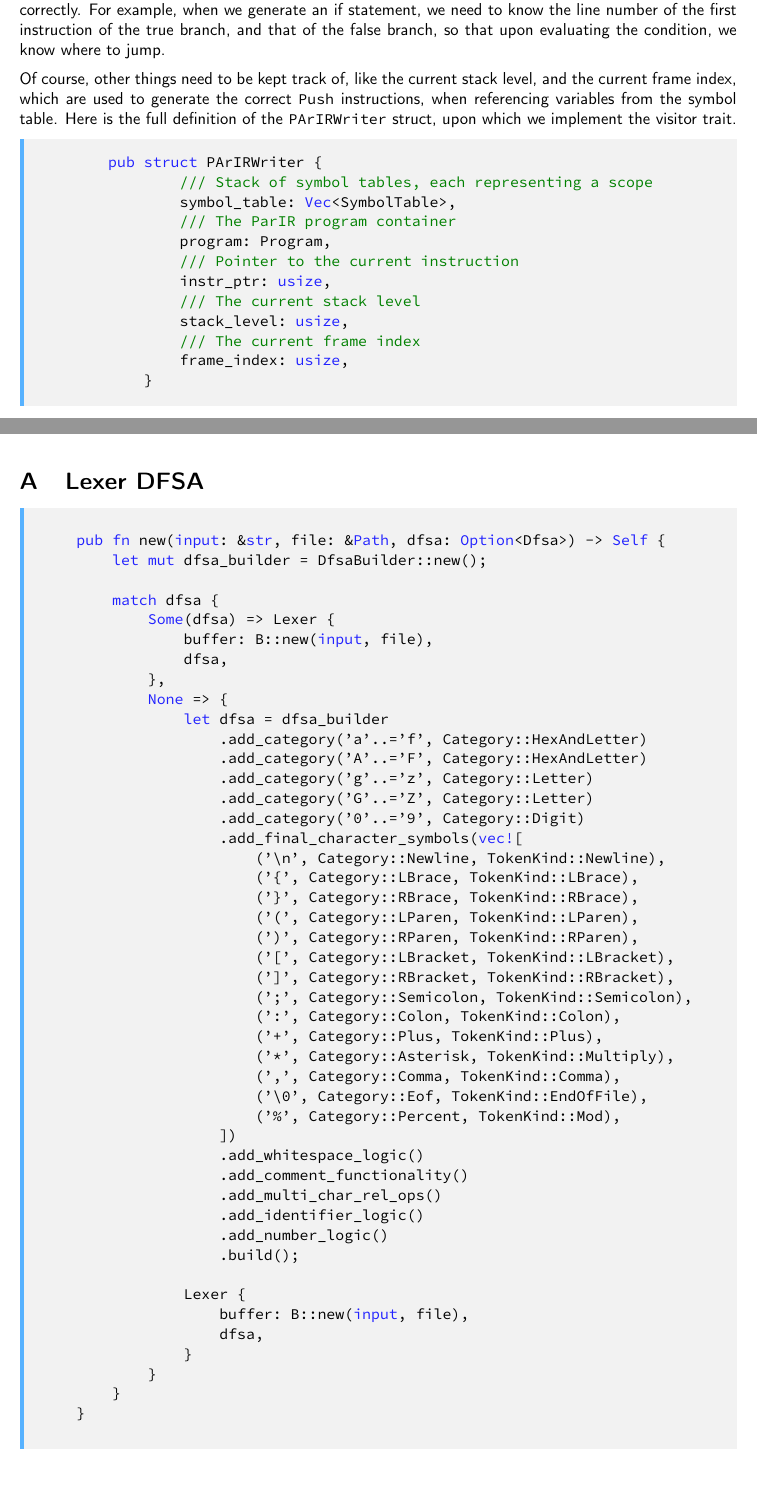
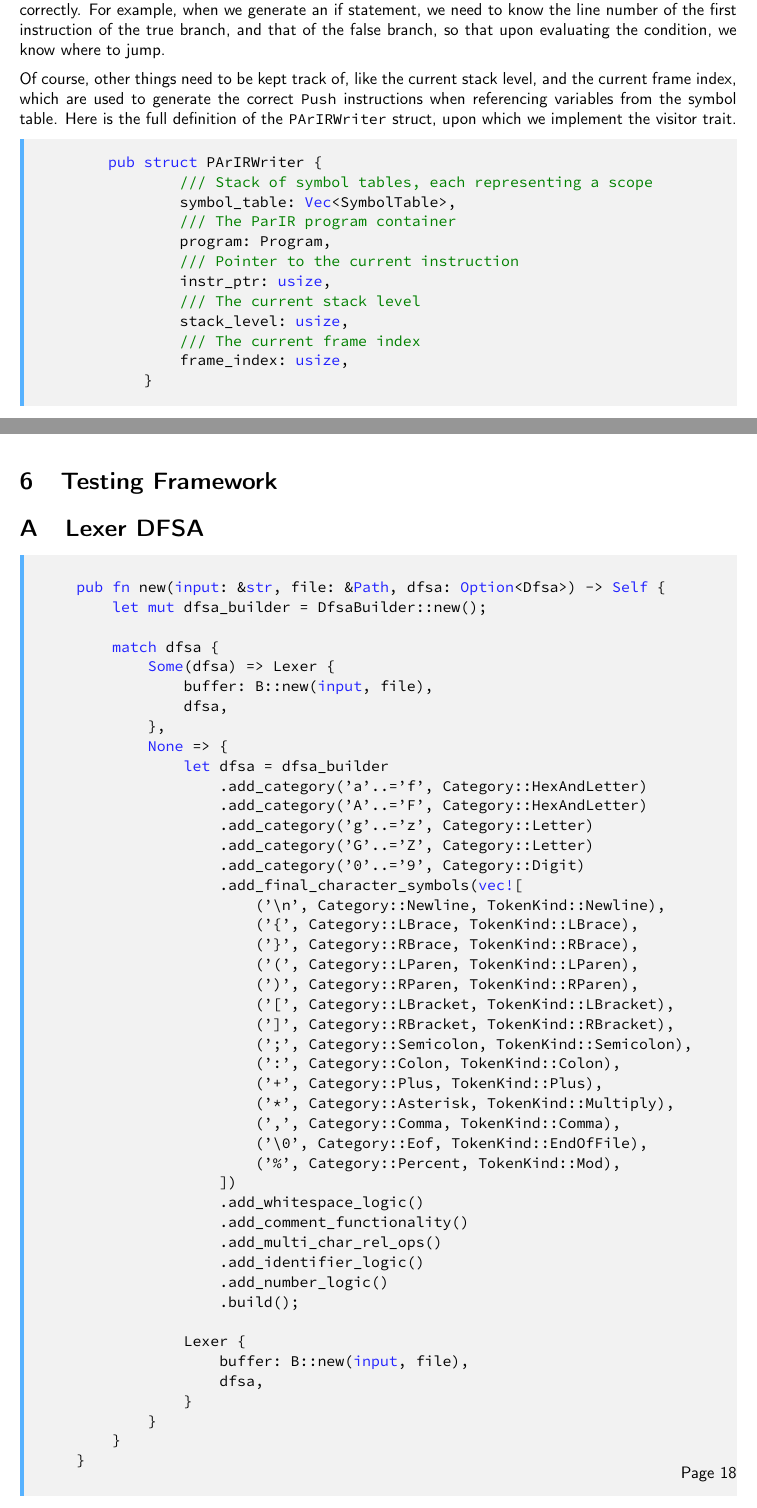
Before and after one commit to girogio/parlc, a LaTeX paper (report/main.tex, which reads report/tasks/codegen.tex, report/tasks/testing.tex): two parts of pages 16 and 18 of 22, joined at a grey line, cut so that both start at the same text. Compiled offline with pdfLaTeX.

Commit message:
More report

```diff
--- a/report/tasks/codegen.tex
+++ b/report/tasks/codegen.tex
@@ -59,7 +59,7 @@ know where to jump.
 
 Of course, other things need to be kept track of, like the current stack level,
 and the current frame index, which are used to generate the correct \code{Push}
-instructions, when referencing variables from the symbol table. Here is the full
+instructions when referencing variables from the symbol table. Here is the full
 definition of the \code{PArIRWriter} struct, upon which we implement the visitor
 trait.
 
--- /dev/null
+++ b/report/tasks/testing.tex
@@ -0,0 +1 @@
+\section{Testing Framework}
```
Also changed, not shown: report/main.tex (+9 -0 lines), report/main.pdf, report/tasks/arrays.tex (added).
